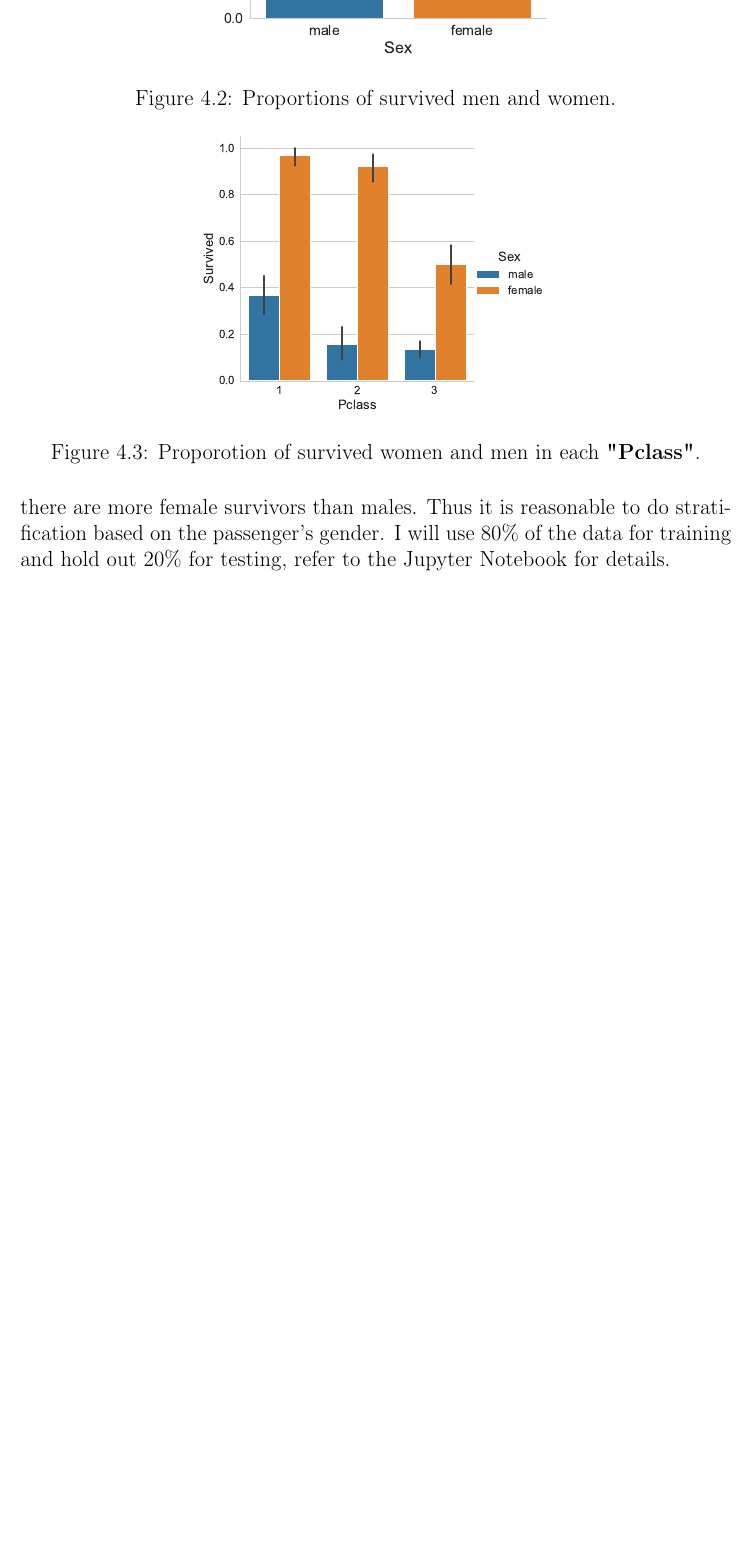
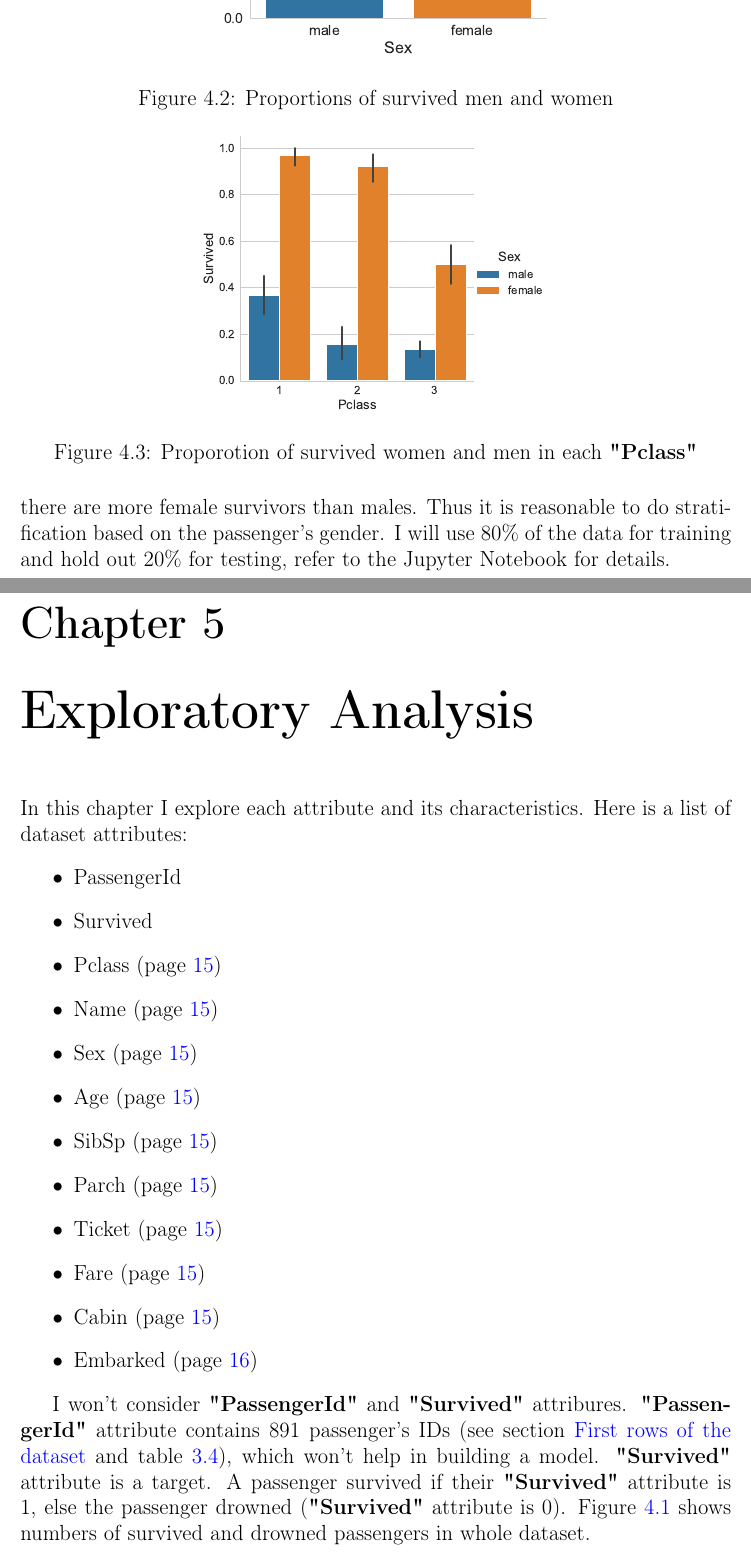
Before and after one commit to AlekseiBogachev/Titanic-Machine-Learning-from-Disaster, a LaTeX document (docs/report.tex, which reads docs/exploratory_analysis.tex, docs/sample_test_set.tex): part of page 14 of 15 before the commit and two parts of pages 15 and 16 of 19 after it, the two joined at a grey line, cut so that both start at the same text, the shorter picture padded with empty space. Compiled offline with pdfLaTeX.

Commit message:
Продолжение анализа и отчёта

```diff
--- /dev/null
+++ b/docs/exploratory_analysis.tex
@@ -0,0 +1,26 @@
+\chapter{Exploratory Analysis}
+In this chapter I explore each attribute and its characteristics. Here
+is a list of dataset attributes:
+\begin{itemize}
+	\item PassengerId
+    \item Survived
+    \item Pclass (page \pageref{section:Pclass})
+    \item Name (page \pageref{section:Name})
+    \item Sex (page \pageref{section:Sex})
+    \item Age (page \pageref{section:Age})
+    \item SibSp (page \pageref{section:SibSp})
+    \item Parch (page \pageref{section:Parch})
+    \item Ticket (page \pageref{section:Ticket})
+    \item Fare (page \pageref{section:Fare})
+    \item Cabin (page \pageref{section:Cabin})
+    \item Embarked (page \pageref{section:Embarked})
+\end{itemize}
+
+I won't consider \textbf{"PassengerId"} and \textbf{"Survived"} attribures.
+\textbf{"PassengerId"} attribute contains 891 passenger's IDs (see section
+\hyperref[section:first_rows]{First rows of the dataset} and table
+\ref{table:unique_values}), which won't help in building a model.
+\textbf{"Survived"} attribute is a target. A passenger survived if their
+\textbf{"Survived"} attribute is 1, else the passenger drowned
+(\textbf{"Survived"} attribute is 0). Figure \ref{number_of_survivors}
+shows numbers of survived and drowned passengers in whole dataset.
--- a/docs/sample_test_set.tex
+++ b/docs/sample_test_set.tex
@@ -29,14 +29,14 @@ women in each \textbf{"Pclass"} (figure
 \begin{figure}[!ht]
 	\centering
 	\includegraphics[width=0.5\textwidth]{proportion_of_survived_women}
-	\caption{Proportions of survived men and women.}
+	\caption{Proportions of survived men and women}
 	\label{proportion_of_survived_women}
 \end{figure}
 
 \begin{figure}[!ht]
 	\centering
 	\includegraphics[width=0.5\textwidth]{proportion_of_survived_women_among_pclasses}
-	\caption{Proporotion of survived women and men in each \textbf{"Pclass"}.}
+	\caption{Proporotion of survived women and men in each \textbf{"Pclass"}}
 	\label{proportion_of_survived_women_among_pclasses}
 \end{figure}
 
```
Also changed, not shown: docs/preliminary_analysis.tex (+6 -3 lines), docs/report.tex (+2 -0 lines), docs/report.pdf, docs/exploratory_analysis.tex (40 more changed lines), docs/sample_test_set.tex (2 more changed lines), 1 other file.
